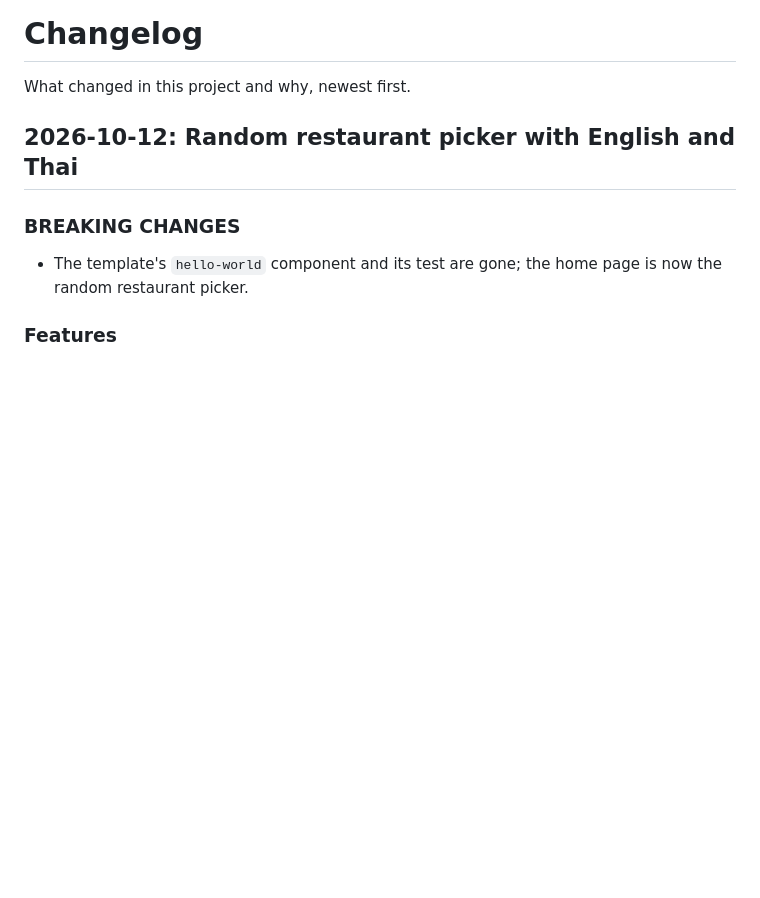
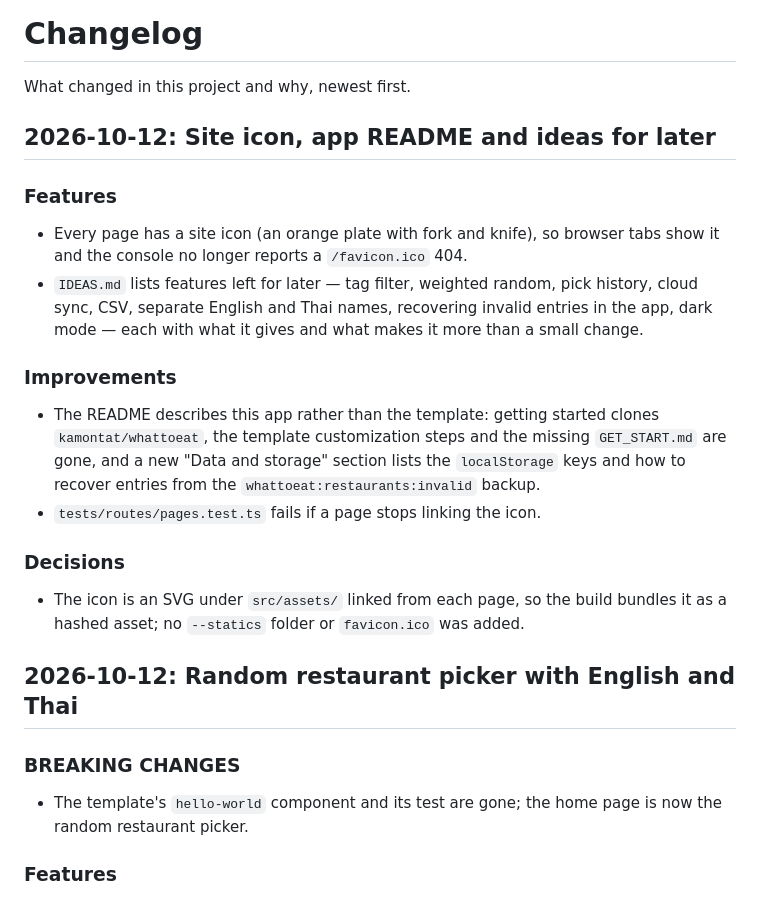
Before and after one commit to kamontat/whattoeat, a Markdown page: CHANGELOG.md, the part around the change. GitHub-like rendering; blank space fills up the shorter version.

Commit message:
docs(changelog): site icon, app readme and ideas for later
Co-Authored-By: Claude Opus 5.5 (1M context) <noreply@anthropic.com>

```diff
--- a/CHANGELOG.md
+++ b/CHANGELOG.md
@@ -1,6 +1,29 @@
 # Changelog
 
 What changed in this project and why, newest first.
+
+## 2026-10-12: Site icon, app README and ideas for later
+
+### Features
+
+- Every page has a site icon (an orange plate with fork and knife), so browser tabs show it
+  and the console no longer reports a `/favicon.ico` 404.
+- `IDEAS.md` lists features left for later — tag filter, weighted random, pick history,
+  cloud sync, CSV, separate English and Thai names, recovering invalid entries in the app,
+  dark mode — each with what it gives and what makes it more than a small change.
+
+### Improvements
+
+- The README describes this app rather than the template: getting started clones
+  `kamontat/whattoeat`, the template customization steps and the missing `GET_START.md`
+  are gone, and a new "Data and storage" section lists the `localStorage` keys and how to
+  recover entries from the `whattoeat:restaurants:invalid` backup.
+- `tests/routes/pages.test.ts` fails if a page stops linking the icon.
+
+### Decisions
+
+- The icon is an SVG under `src/assets/` linked from each page, so the build bundles it as a
+  hashed asset; no `--statics` folder or `favicon.ico` was added.
 
 ## 2026-10-12: Random restaurant picker with English and Thai
 
```
